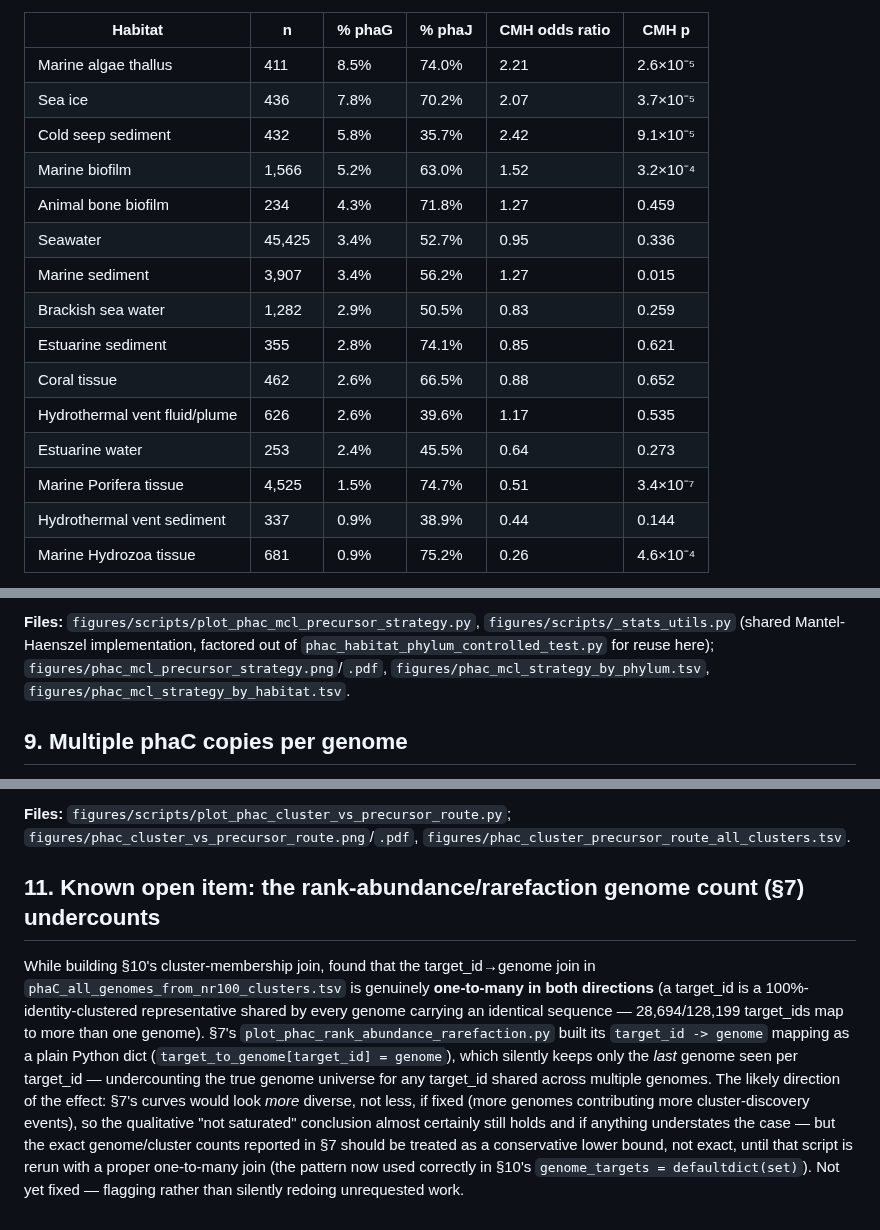
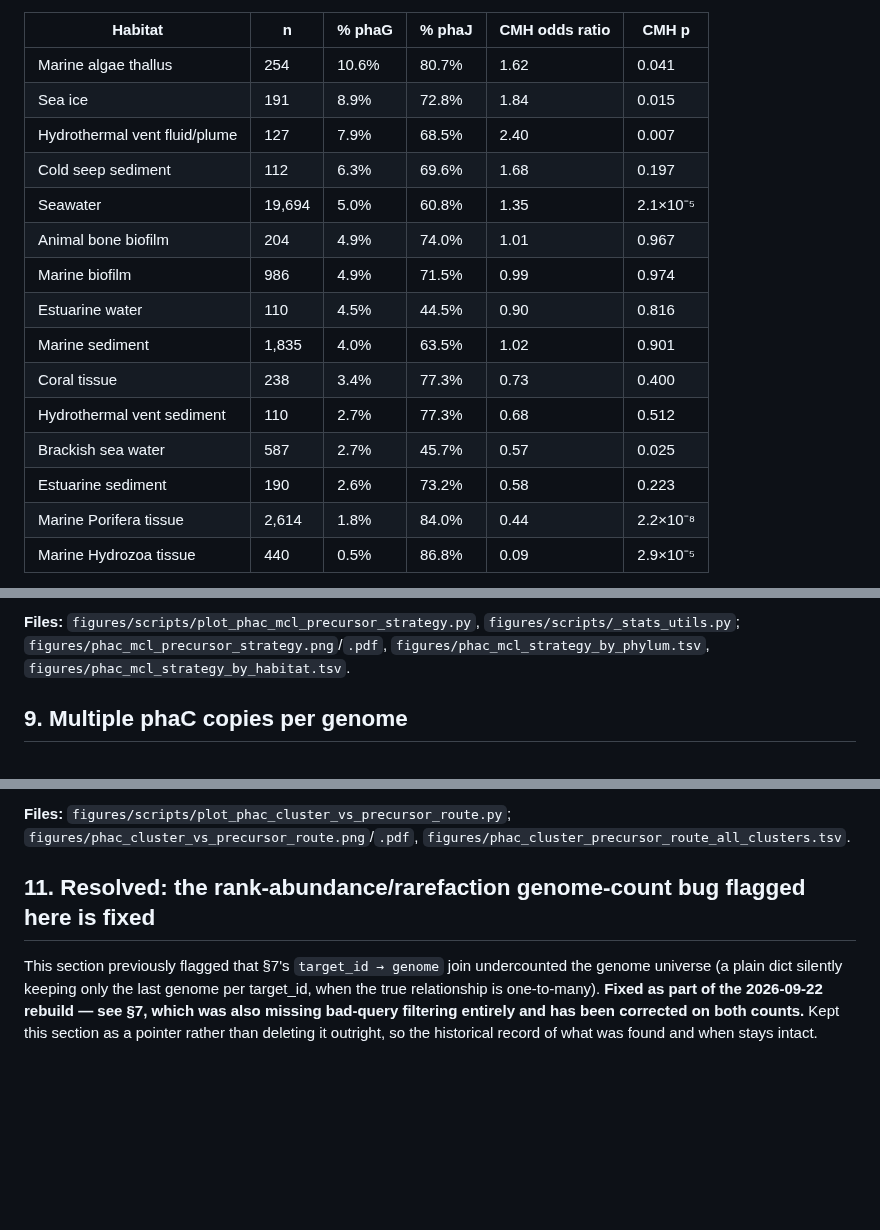
Before and after one commit to helloftroy/phaXYZ_Ocean_Atlas, a Markdown page: figures/PHA_CLEAN_RESULTS.md, 3 parts joined by grey strips. GitHub-like rendering; blank space fills up the shorter version.

```diff
--- a/figures/PHA_CLEAN_RESULTS.md
+++ b/figures/PHA_CLEAN_RESULTS.md
@@ -294,19 +296,19 @@ A genome with phaC alone can make scl-PHA (via the canonical phaA+phaB route: ac
 
 | Habitat | n | % phaG | % phaJ | CMH odds ratio | CMH p |
 |---|---|---|---|---|---|
-| Marine algae thallus | 411 | 8.5% | 74.0% | 2.21 | 2.6×10⁻⁵ |
-| Sea ice | 436 | 7.8% | 70.2% | 2.07 | 3.7×10⁻⁵ |
-| Cold seep sediment | 432 | 5.8% | 35.7% | 2.42 | 9.1×10⁻⁵ |
-| Marine biofilm | 1,566 | 5.2% | 63.0% | 1.52 | 3.2×10⁻⁴ |
-| Animal bone biofilm | 234 | 4.3% | 71.8% | 1.27 | 0.459 |
-| Seawater | 45,425 | 3.4% | 52.7% | 0.95 | 0.336 |
-| Marine sediment | 3,907 | 3.4% | 56.2% | 1.27 | 0.015 |
-| Brackish sea water | 1,282 | 2.9% | 50.5% | 0.83 | 0.259 |
-| Estuarine sediment | 355 | 2.8% | 74.1% | 0.85 | 0.621 |
-| Coral tissue | 462 | 2.6% | 66.5% | 0.88 | 0.652 |
-| Hydrothermal vent fluid/plume | 626 | 2.6% | 39.6% | 1.17 | 0.535 |
-| Estuarine water | 253 | 2.4% | 45.5% | 0.64 | 0.273 |
-| Marine Porifera tissue | 4,525 | 1.5% | 74.7% | 0.51 | 3.4×10⁻⁷ |
-| Hydrothermal vent sediment | 337 | 0.9% | 38.9% | 0.44 | 0.144 |
-| Marine Hydrozoa tissue | 681 | 0.9% | 75.2% | 0.26 | 4.6×10⁻⁴ |
+| Marine algae thallus | 254 | 10.6% | 80.7% | 1.62 | 0.041 |
+| Sea ice | 191 | 8.9% | 72.8% | 1.84 | 0.015 |
+| Hydrothermal vent fluid/plume | 127 | 7.9% | 68.5% | 2.40 | 0.007 |
+| Cold seep sediment | 112 | 6.3% | 69.6% | 1.68 | 0.197 |
+| Seawater | 19,694 | 5.0% | 60.8% | 1.35 | 2.1×10⁻⁵ |
+| Animal bone biofilm | 204 | 4.9% | 74.0% | 1.01 | 0.967 |
+| Marine biofilm | 986 | 4.9% | 71.5% | 0.99 | 0.974 |
+| Estuarine water | 110 | 4.5% | 44.5% | 0.90 | 0.816 |
+| Marine sediment | 1,835 | 4.0% | 63.5% | 1.02 | 0.901 |
+| Coral tissue | 238 | 3.4% | 77.3% | 0.73 | 0.400 |
+| Hydrothermal vent sediment | 110 | 2.7% | 77.3% | 0.68 | 0.512 |
+| Brackish sea water | 587 | 2.7% | 45.7% | 0.57 | 0.025 |
+| Estuarine sediment | 190 | 2.6% | 73.2% | 0.58 | 0.223 |
+| Marine Porifera tissue | 2,614 | 1.8% | 84.0% | 0.44 | 2.2×10⁻⁸ |
+| Marine Hydrozoa tissue | 440 | 0.5% | 86.8% | 0.09 | 2.9×10⁻⁵ |
 
@@ -314,5 +316,5 @@ A genome with phaC alone can make scl-PHA (via the canonical phaA+phaB route: ac
 
-**Files:** `figures/scripts/plot_phac_mcl_precursor_strategy.py`, `figures/scripts/_stats_utils.py` (shared Mantel-Haenszel implementation, factored out of `phac_habitat_phylum_controlled_test.py` for reuse here); `figures/phac_mcl_precursor_strategy.png`/`.pdf`, `figures/phac_mcl_strategy_by_phylum.tsv`, `figures/phac_mcl_strategy_by_habitat.tsv`.
+**Files:** `figures/scripts/plot_phac_mcl_precursor_strategy.py`, `figures/scripts/_stats_utils.py`; `figures/phac_mcl_precursor_strategy.png`/`.pdf`, `figures/phac_mcl_strategy_by_phylum.tsv`, `figures/phac_mcl_strategy_by_habitat.tsv`.
 
 ## 9. Multiple phaC copies per genome
 
@@ -338,6 +340,6 @@ If a phaC synthase's substrate arrives via a different upstream pathway (FAS-lin
 
 **Files:** `figures/scripts/plot_phac_cluster_vs_precursor_route.py`; `figures/phac_cluster_vs_precursor_route.png`/`.pdf`, `figures/phac_cluster_precursor_route_all_clusters.tsv`.
 
-## 11. Known open item: the rank-abundance/rarefaction genome count (§7) undercounts
+## 11. Resolved: the rank-abundance/rarefaction genome-count bug flagged here is fixed
 
-While building §10's cluster-membership join, found that the target_id→genome join in `phaC_all_genomes_from_nr100_clusters.tsv` is genuinely **one-to-many in both directions** (a target_id is a 100%-identity-clustered representative shared by every genome carrying an identical sequence — 28,694/128,199 target_ids map to more than one genome). §7's `plot_phac_rank_abundance_rarefaction.py` built its `target_id -> genome` mapping as a plain Python dict (`target_to_genome[target_id] = genome`), which silently keeps only the *last* genome seen per target_id — undercounting the true genome universe for any target_id shared across multiple genomes. The likely direction of the effect: §7's curves would look *more* diverse, not less, if fixed (more genomes contributing more cluster-discovery events), so the qualitative "not saturated" conclusion almost certainly still holds and if anything understates the case — but the exact genome/cluster counts reported in §7 should be treated as a conservative lower bound, not exact, until that script is rerun with a proper one-to-many join (the pattern now used correctly in §10's `genome_targets = defaultdict(set)`). Not yet fixed — flagging rather than silently redoing unrequested work.
+This section previously flagged that §7's `target_id → genome` join undercounted the genome universe (a plain dict silently keeping only the last genome per target_id, when the true relationship is one-to-many). **Fixed as part of the 2026-09-22 rebuild — see §7, which was also missing bad-query filtering entirely and has been corrected on both counts.** Kept this section as a pointer rather than deleting it outright, so the historical record of what was found and when stays intact.
```
Also changed, not shown: other parts of figures/PHA_CLEAN_RESULTS.md (+13 -11 lines), figures/phac_mcl_precursor_strategy.png, figures/phac_rank_abundance_rarefaction.png, 5 other files.
